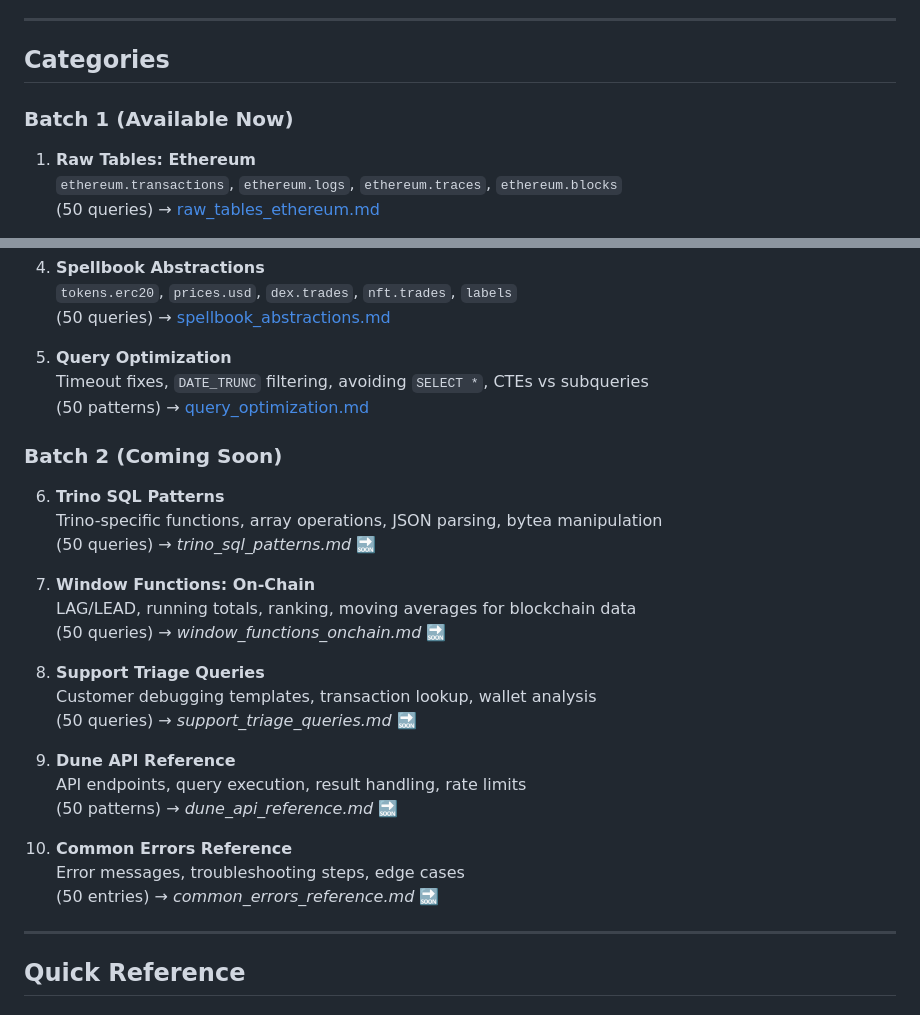
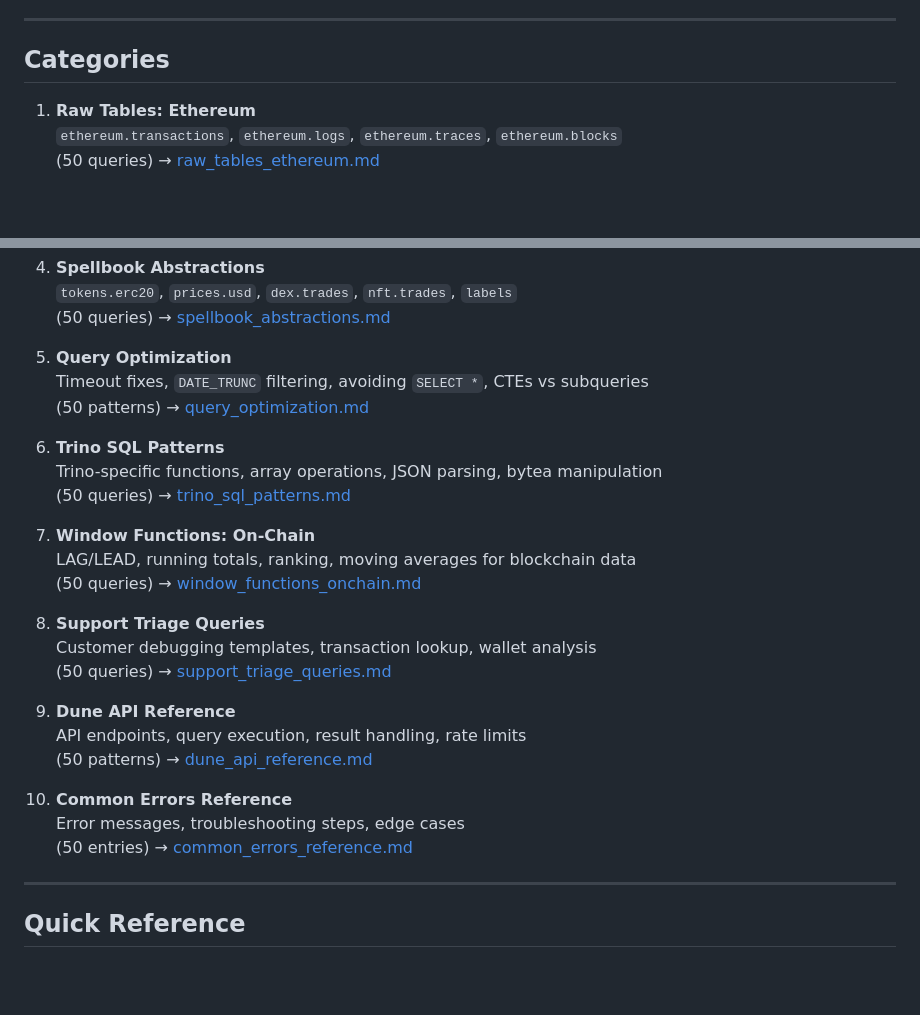
Before and after one commit to CryptoAI-Jedi/dune-sql-cheatsheets, a Markdown page: README.md, 2 parts joined by grey strips. Rendered like a GitHub page; blank space fills up the shorter version.

```diff
--- a/README.md
+++ b/README.md
@@ -19,8 +19,6 @@ A comprehensive reference for debugging, analyzing, and troubleshooting blockcha
 
 ## Categories
 
-### Batch 1 (Available Now)
-
 1. **Raw Tables: Ethereum**
    `ethereum.transactions`, `ethereum.logs`, `ethereum.traces`, `ethereum.blocks`
    (50 queries) → [raw_tables_ethereum.md](raw_tables_ethereum.md)
@@ -41,27 +39,25 @@ A comprehensive reference for debugging, analyzing, and troubleshooting blockcha
    Timeout fixes, `DATE_TRUNC` filtering, avoiding `SELECT *`, CTEs vs subqueries
    (50 patterns) → [query_optimization.md](query_optimization.md)
 
-### Batch 2 (Coming Soon)
-
 6. **Trino SQL Patterns**
    Trino-specific functions, array operations, JSON parsing, bytea manipulation
-   (50 queries) → *trino_sql_patterns.md* 🔜
+   (50 queries) → [trino_sql_patterns.md](trino_sql_patterns.md)
 
 7. **Window Functions: On-Chain**
    LAG/LEAD, running totals, ranking, moving averages for blockchain data
-   (50 queries) → *window_functions_onchain.md* 🔜
+   (50 queries) → [window_functions_onchain.md](window_functions_onchain.md)
 
 8. **Support Triage Queries**
    Customer debugging templates, transaction lookup, wallet analysis
-   (50 queries) → *support_triage_queries.md* 🔜
+   (50 queries) → [support_triage_queries.md](support_triage_queries.md)
 
 9. **Dune API Reference**
    API endpoints, query execution, result handling, rate limits
-   (50 patterns) → *dune_api_reference.md* 🔜
+   (50 patterns) → [dune_api_reference.md](dune_api_reference.md)
 
 10. **Common Errors Reference**
     Error messages, troubleshooting steps, edge cases
-    (50 entries) → *common_errors_reference.md* 🔜
+    (50 entries) → [common_errors_reference.md](common_errors_reference.md)
 
 ---
 
```
Also changed, not shown: other parts of README.md (+1 -1 lines).
